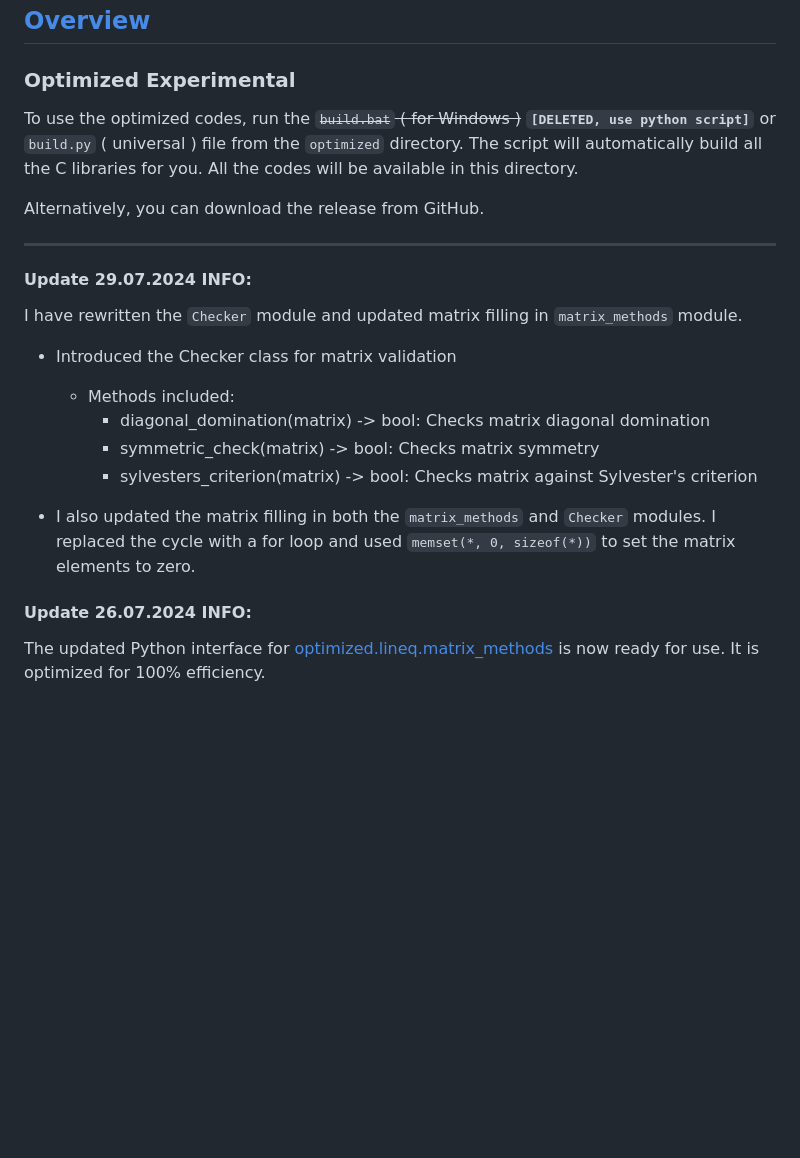
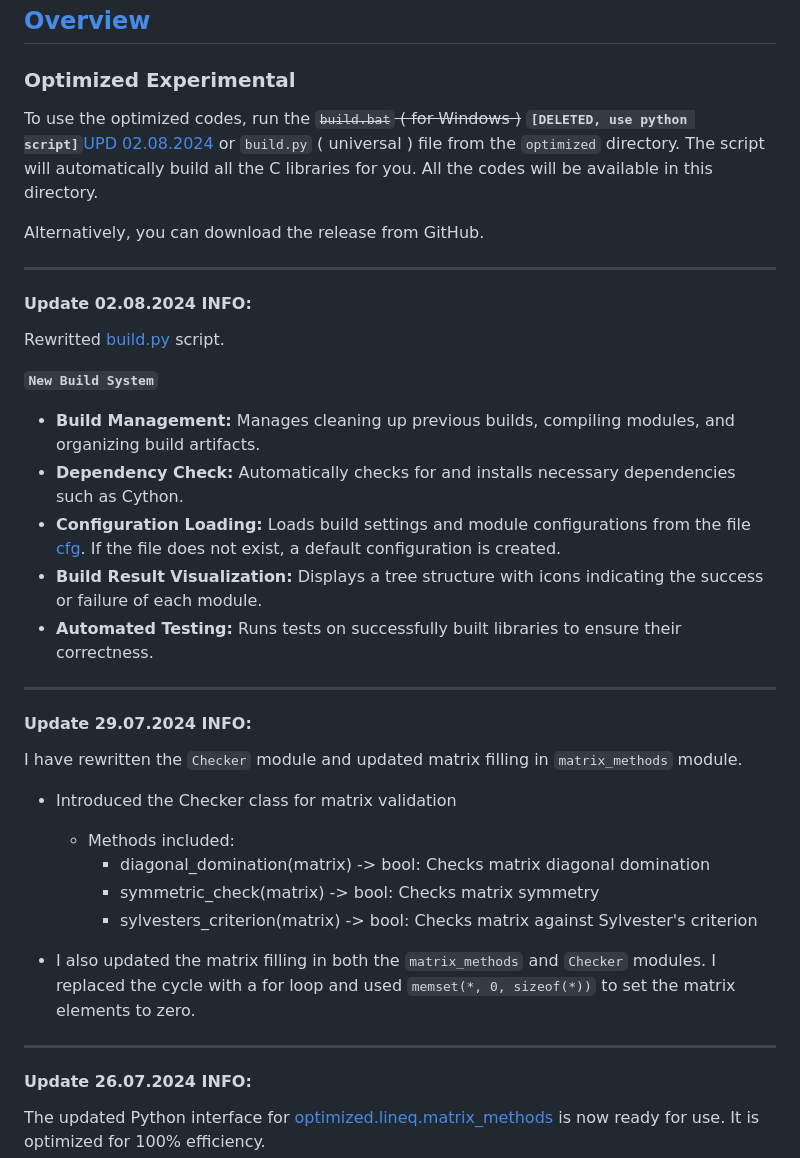
Before and after one commit to VIA-s-acc/Prac_Codes, a Markdown page: README.MD, the part around the change. Rendered like a GitHub page; blank space fills up the shorter version.

Commit message:
Update 02.08.2024 INFO:

```diff
--- a/README.MD
+++ b/README.MD
@@ -5,12 +5,26 @@
 
 
 ### Optimized Experimental
-To use the optimized codes, run the ~~`build.bat` ( for Windows )~~ **`[DELETED, use python script]`** or `build.py` ( universal )  file from the `optimized` directory. The script will automatically build all the C libraries for you. All the codes will be available in this directory.
+To use the optimized codes, run the ~~`build.bat` ( for Windows )~~ **`[DELETED, use python script]`**[UPD 02.08.2024](#update-02082024-info) or `build.py` ( universal )  file from the `optimized` directory. The script will automatically build all the C libraries for you. All the codes will be available in this directory.
 
 Alternatively, you can download the release from GitHub.
 
 ---
+#### Update 02.08.2024 INFO:
+
+Rewritted [build.py](optimized/build.py) script.
+
+**`New Build System`**
+
+* **Build Management:** Manages cleaning up previous builds, compiling modules, and organizing build artifacts.
+* **Dependency Check:** Automatically checks for and installs necessary dependencies such as Cython.
+* **Configuration Loading:** Loads build settings and module configurations from the file [cfg](optimized/build_cfg/build_modules.json). If the file does not exist, a default configuration is created.
+* **Build Result Visualization:** Displays a tree structure with icons indicating the success or failure of each module.
+* **Automated Testing:** Runs tests on successfully built libraries to ensure their correctness.
+
+---
 #### Update 29.07.2024 INFO:
+
 I have rewritten the `Checker` module and updated matrix filling in `matrix_methods` module.
 
 - Introduced the Checker class for matrix validation
@@ -21,6 +35,7 @@ I have rewritten the `Checker` module and updated matrix filling in `matrix_meth
 
 - I also updated the matrix filling in both the `matrix_methods` and `Checker` modules. I replaced the cycle with a for loop and used `memset(*, 0, sizeof(*))` to set the matrix elements to zero.
 
+---
 
 #### Update 26.07.2024 INFO:
 The updated Python interface for [optimized.lineq.matrix_methods](optimized/lineq/matrix_methods/) is now ready for use. It is optimized for 100% efficiency.
```
